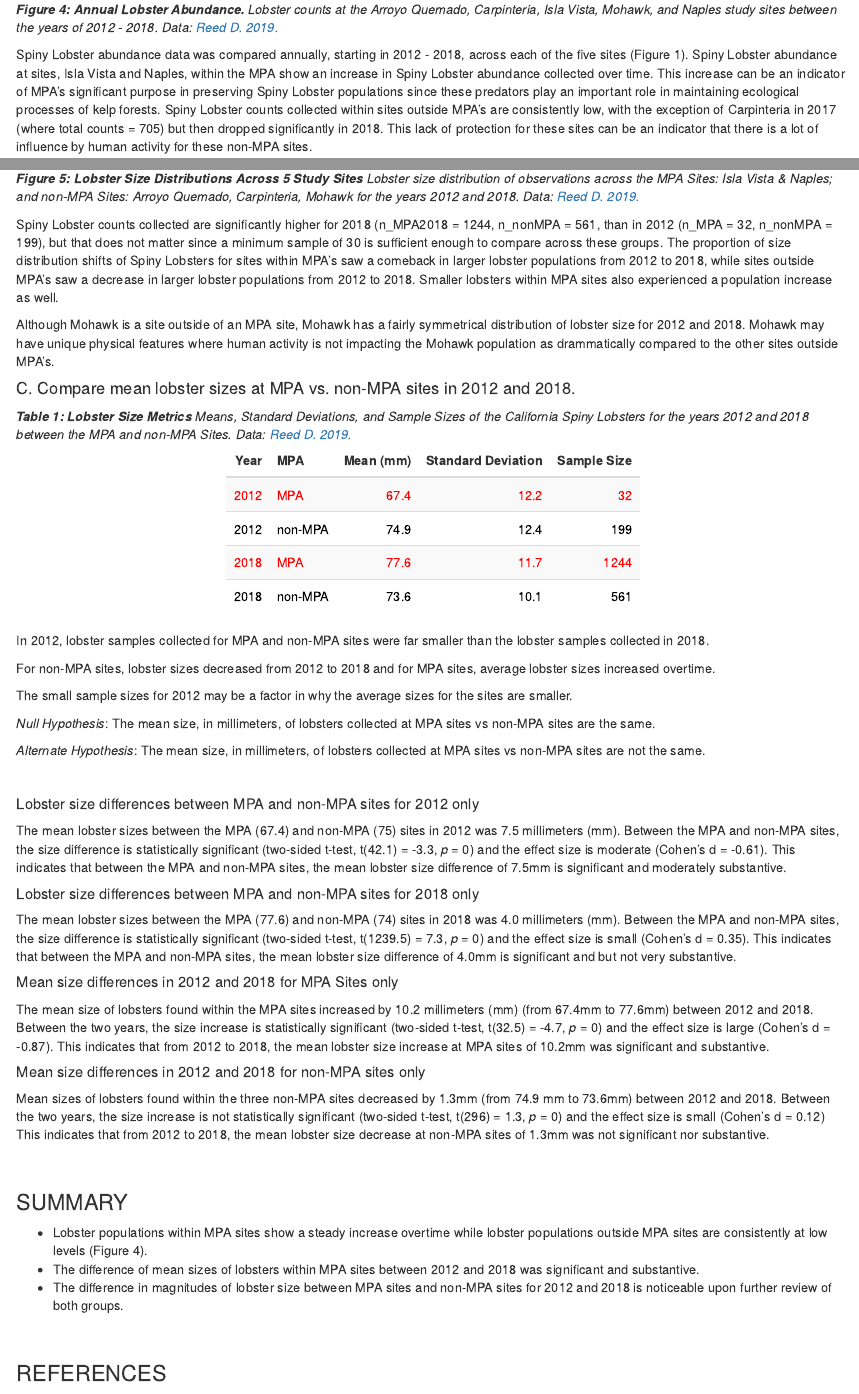
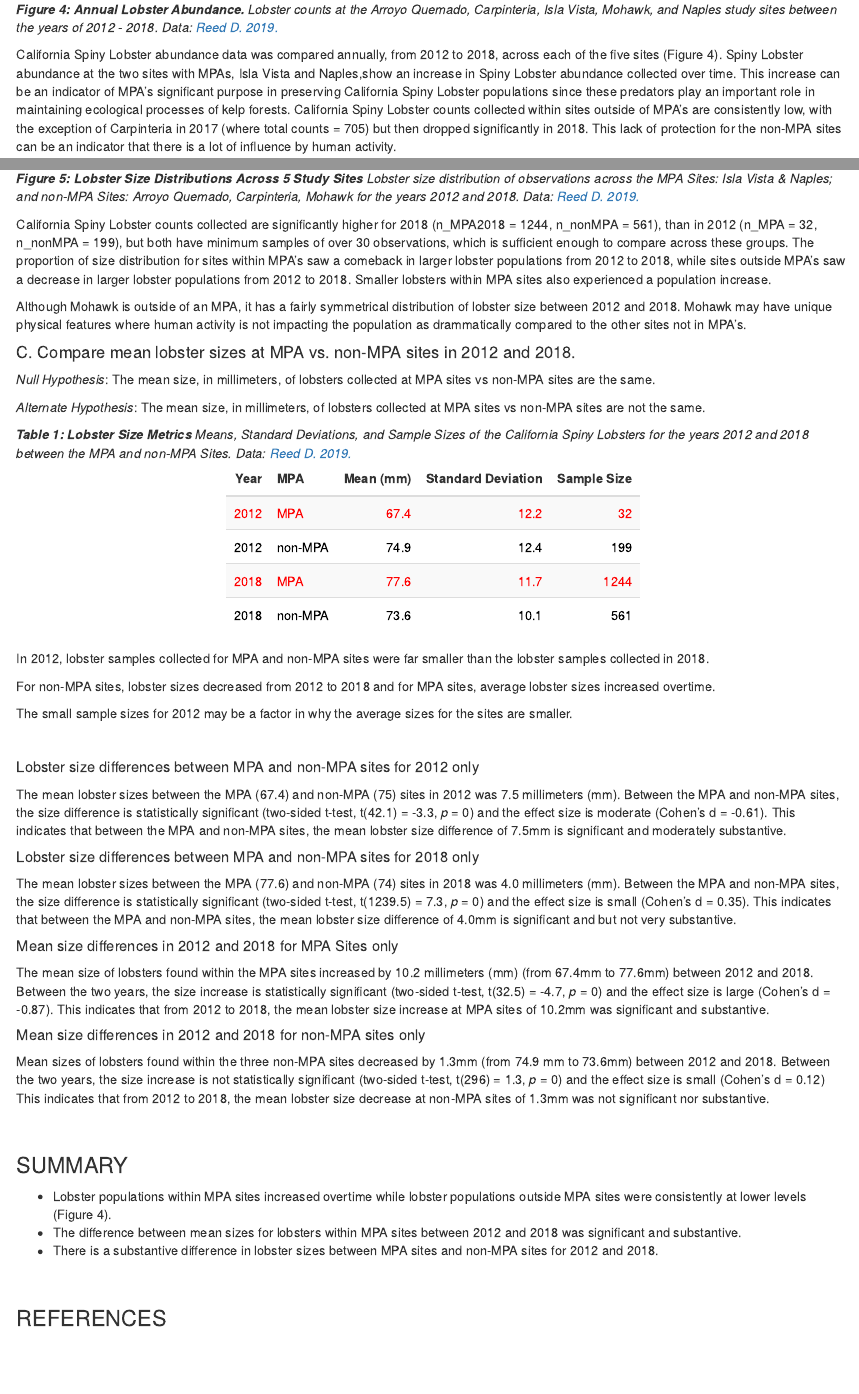
Before and after one commit to derekhnguyen/esm_206_a4, an R Markdown document (esm_206_a4.Rmd): the page in a window 1100 px wide, from 2830 px down, and a second part further down, joined at a grey line. The pictures show the output file esm_206_a4.html that the author committed with the source, opened offline.

Commit message:
Made changes to text analysis.

```diff
--- a/esm_206_a4.Rmd
+++ b/esm_206_a4.Rmd
@@ -117,7 +117,7 @@ ggplot(lobster_ysite, aes(x = year, y = total_count, fill = site),
 *Lobster counts at the Arroyo Quemado, Carpinteria, Isla Vista, Mohawk, and Naples study sites between the years of 2012 - 2018. Data: [Reed D. 2019.](
 https://doi.org/10.6073/pasta/a593a675d644fdefb736750b291579a0)*
 
-Spiny Lobster abundance data was compared annually, starting in 2012 - 2018, across each of the five sites (Figure 1). Spiny Lobster abundance at sites, Isla Vista and Naples, within the MPA show an increase in Spiny Lobster abundance collected over time. This increase can be an indicator of MPA’s significant purpose in preserving Spiny Lobster populations since these predators play an important role in maintaining ecological processes of kelp forests. Spiny Lobster counts collected within sites outside MPA’s are consistently low, with the exception of Carpinteria in 2017 (where total counts = 705) but then dropped significantly in 2018. This lack of protection for these sites can be an indicator that there is a lot of influence by human activity for these non-MPA sites.
+California Spiny Lobster abundance data was compared annually, from 2012 to 2018, across each of the five sites (Figure 4). Spiny Lobster abundance at the two sites with MPAs, Isla Vista and Naples,show an increase in Spiny Lobster abundance collected over time. This increase can be an indicator of MPA’s significant purpose in preserving California Spiny Lobster populations since these predators play an important role in maintaining ecological processes of kelp forests. California Spiny Lobster counts collected within sites outside of MPA’s are consistently low, with the exception of Carpinteria in 2017 (where total counts = 705) but then dropped significantly in 2018. This lack of protection for the non-MPA sites can be an indicator that there is a lot of influence by human activity.
 
 
 #### B. Lobster size distribution shifts in 2012 and 2018.
@@ -152,9 +152,9 @@ ggplot(data = lobster_size) +
 *Lobster size distribution of observations across the MPA Sites: Isla Vista & Naples; and non-MPA Sites: Arroyo Quemado, Carpinteria, Mohawk for the years 2012 and 2018. Data: [Reed D. 2019.](
 https://doi.org/10.6073/pasta/a593a675d644fdefb736750b291579a0)*
 
-Spiny Lobster counts collected are significantly higher for 2018 (n_MPA2018 = 1244, n_nonMPA = 561,  than in 2012 (n_MPA = 32, n_nonMPA = 199), but that does not matter since a minimum sample of 30 is sufficient enough to compare across these groups. The proportion of size distribution shifts of Spiny Lobsters for sites within MPA’s saw a comeback in larger lobster populations from 2012 to 2018, while sites outside MPA’s saw a decrease in larger lobster populations from 2012 to 2018. Smaller lobsters within MPA sites also experienced a population increase as well.
+California Spiny Lobster counts collected are significantly higher for 2018 (n_MPA2018 = 1244, n_nonMPA = 561),  than in 2012 (n_MPA = 32, n_nonMPA = 199), but both have minimum samples of over 30 observations, which is sufficient enough to compare across these groups. The proportion of size distribution for sites within MPA’s saw a comeback in larger lobster populations from 2012 to 2018, while sites outside MPA’s saw a decrease in larger lobster populations from 2012 to 2018. Smaller lobsters within MPA sites also experienced a population increase.
 
-Although Mohawk is a site outside of an MPA site, Mohawk has a fairly symmetrical distribution of lobster size for 2012 and 2018. Mohawk may have unique physical features where human activity is not impacting the Mohawk population as drammatically compared to the other sites outside MPA's.
+Although Mohawk is outside of an MPA, it has a fairly symmetrical distribution of lobster size between 2012 and 2018. Mohawk may have unique physical features where human activity is not impacting the  population as drammatically compared to the other sites not in MPA's.
 
 
 #### C. Compare mean lobster sizes at MPA vs. non-MPA sites in 2012 and 2018.
@@ -272,9 +272,9 @@ Mean sizes of lobsters found within the three non-MPA sites decreased by 1.3mm (
 
 ### SUMMARY
 
-- Lobster populations within MPA sites show a steady increase overtime while lobster populations outside MPA sites are consistently at low levels (Figure 4).
-- The difference of mean sizes of lobsters within MPA sites between 2012 and 2018 was significant and substantive.
-- The difference in magnitudes of lobster size between MPA sites and non-MPA sites for 2012 and 2018 is noticeable upon further review of both groups.
+- Lobster populations within MPA sites increased overtime while lobster populations outside MPA sites were consistently at lower levels (Figure 4).
+- The difference between mean sizes for lobsters within MPA sites between 2012 and 2018 was significant and substantive.
+- There is a substantive difference in lobster sizes between MPA sites and non-MPA sites for 2012 and 2018.
 
 <br>
 
```
Also changed, not shown: esm_206_a4.html, esm_206_a4.Rmd (4 more changed lines).
